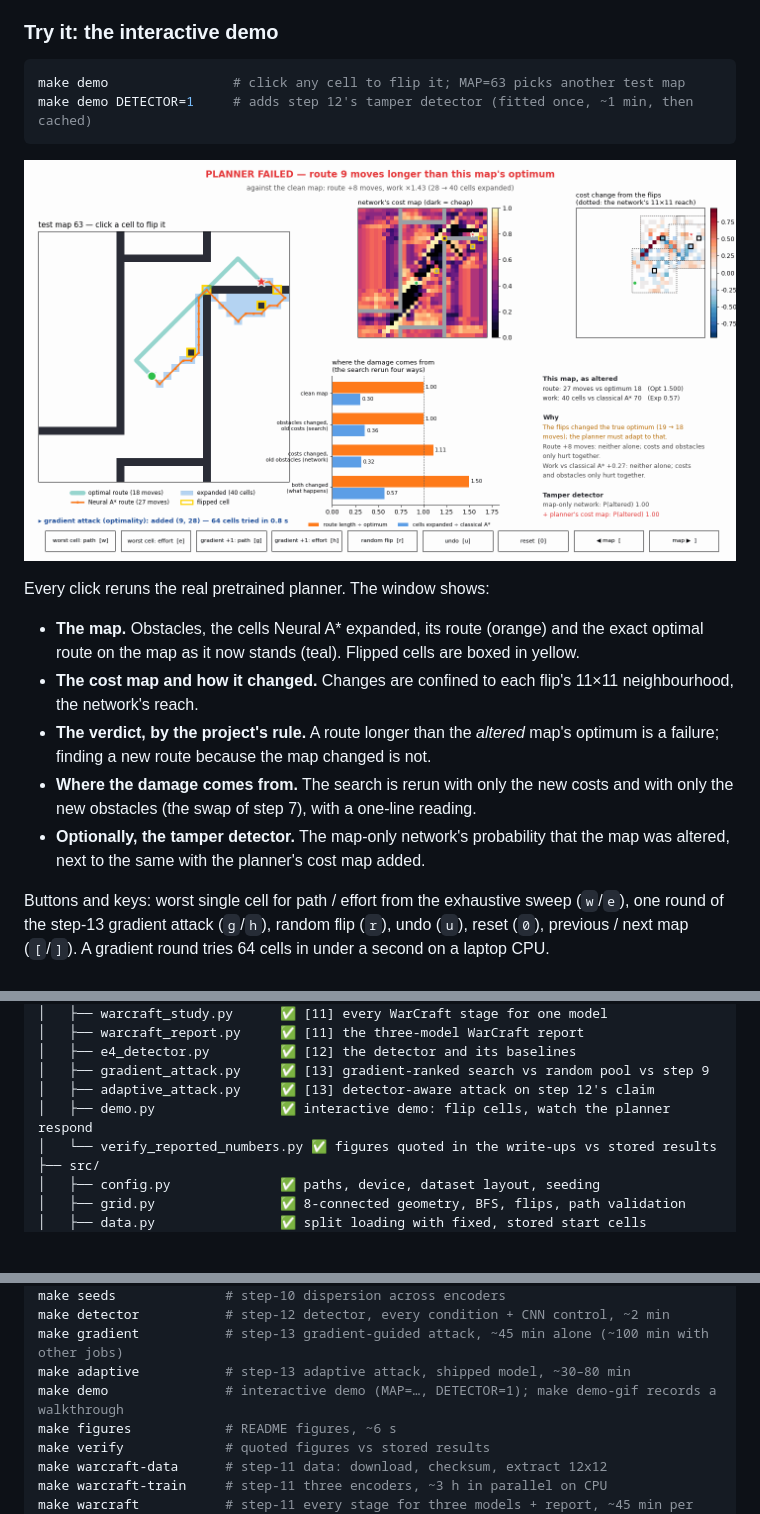
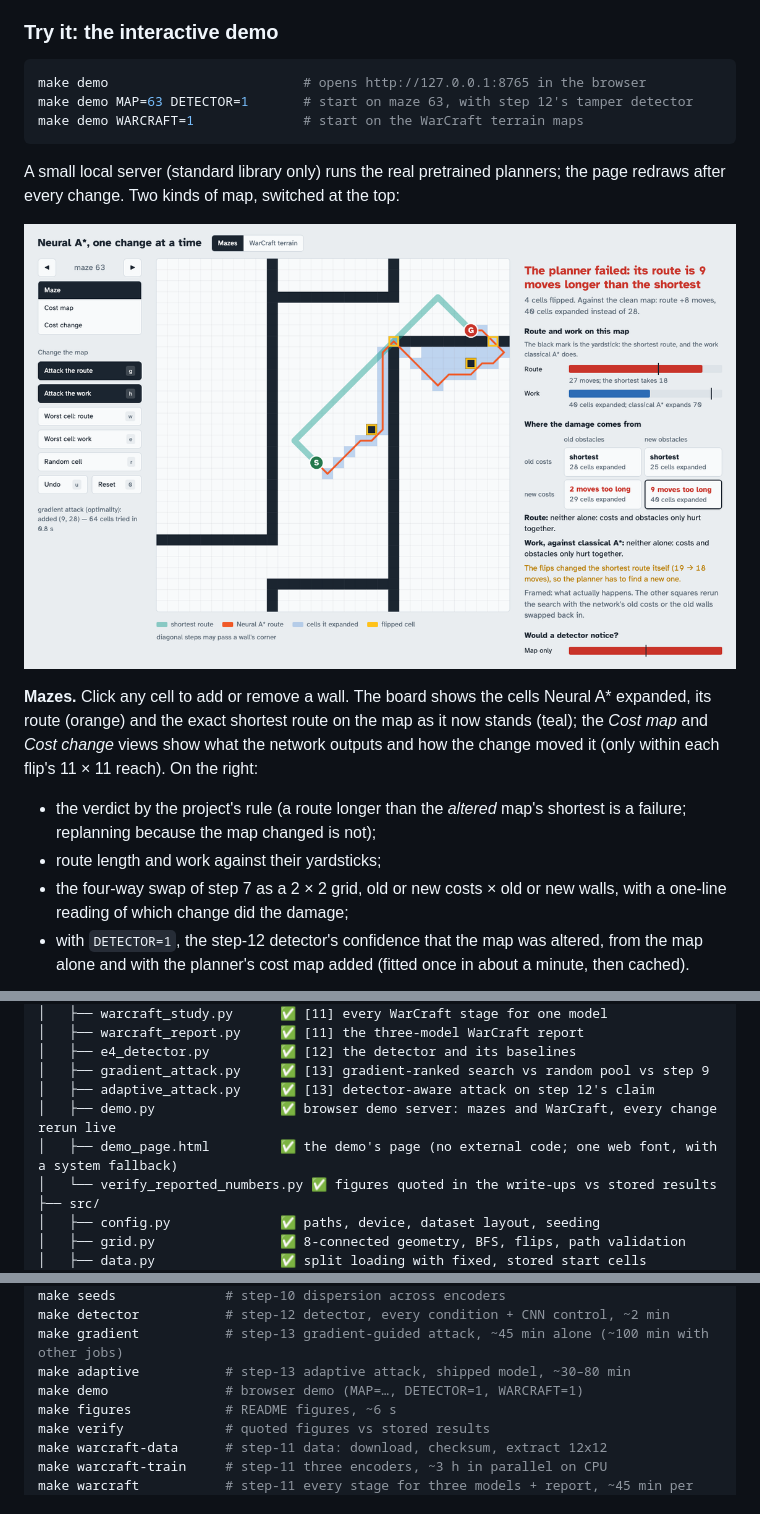
Before and after one commit to JoaoPedroFPK/inside-neural-astar, a Markdown page: README.md, 3 parts joined by grey strips. GitHub-like rendering; pictures changed too: figures/demo.png; blank space fills up the shorter version.

````diff
--- a/README.md
+++ b/README.md
@@ -50,19 +50,19 @@ The figures are regenerated by `make figures` (about 6 seconds on a laptop CPU),
 ### Try it: the interactive demo
 
 ```bash
-make demo                # click any cell to flip it; MAP=63 picks another test map
-make demo DETECTOR=1     # adds step 12's tamper detector (fitted once, ~1 min, then cached)
+make demo                         # opens http://127.0.0.1:8765 in the browser
+make demo MAP=63 DETECTOR=1       # start on maze 63, with step 12's tamper detector
+make demo WARCRAFT=1              # start on the WarCraft terrain maps
 ```
 
-![The demo after the worst single cell and three gradient-attack rounds on test map 63](figures/demo.png)
+A small local server (standard library only) runs the real pretrained planners; the page redraws after every change. Two kinds of map, switched at the top:
 
-Every click reruns the real pretrained planner. The window shows:
+![The demo on maze 63 after the worst single cell and three rounds of the gradient attack](figures/demo.png)
 
-- **The map.** Obstacles, the cells Neural A\* expanded, its route (orange) and the exact optimal route on the map as it now stands (teal). Flipped cells are boxed in yellow.
-- **The cost map and how it changed.** Changes are confined to each flip's 11×11 neighbourhood, the network's reach.
-- **The verdict, by the project's rule.** A route longer than the *altered* map's optimum is a failure; finding a new route because the map changed is not.
-- **Where the damage comes from.** The search is rerun with only the new costs and with only the new obstacles (the swap of step 7), with a one-line reading.
-- **Optionally, the tamper detector.** The map-only network's probability that the map was altered, next to the same with the planner's cost map added.
+**Mazes.** Click any cell to add or remove a wall. The board shows the cells Neural A\* expanded, its route (orange) and the exact shortest route on the map as it now stands (teal); the *Cost map* and *Cost change* views show what the network outputs and how the change moved it (only within each flip's 11 × 11 reach). On the right:
 
-Buttons and keys: worst single cell for path / effort from the exhaustive sweep (`w`/`e`), one round of the step-13 gradient attack (`g`/`h`), random flip (`r`), undo (`u`), reset (`0`), previous / next map (`[`/`]`). A gradient round tries 64 cells in under a second on a laptop CPU.
+- the verdict by the project's rule (a route longer than the *altered* map's shortest is a failure; replanning because the map changed is not);
+- route length and work against their yardsticks;
+- the four-way swap of step 7 as a 2 × 2 grid, old or new costs × old or new walls, with a one-line reading of which change did the damage;
+- with `DETECTOR=1`, the step-12 detector's confidence that the map was altered, from the map alone and with the planner's cost map added (fitted once in about a minute, then cached).
 
@@ -773,7 +779,8 @@ together. Each links to the step that produced it.
 │   ├── e4_detector.py         ✅ [12] the detector and its baselines
 │   ├── gradient_attack.py     ✅ [13] gradient-ranked search vs random pool vs step 9
 │   ├── adaptive_attack.py     ✅ [13] detector-aware attack on step 12's claim
-│   ├── demo.py                ✅ interactive demo: flip cells, watch the planner respond
+│   ├── demo.py                ✅ browser demo server: mazes and WarCraft, every change rerun live
+│   ├── demo_page.html         ✅ the demo's page (no external code; one web font, with a system fallback)
 │   └── verify_reported_numbers.py ✅ figures quoted in the write-ups vs stored results
 ├── src/
 │   ├── config.py              ✅ paths, device, dataset layout, seeding
@@ -885,7 +892,7 @@ make seeds              # step-10 dispersion across encoders
 make detector           # step-12 detector, every condition + CNN control, ~2 min
 make gradient           # step-13 gradient-guided attack, ~45 min alone (~100 min with other jobs)
 make adaptive           # step-13 adaptive attack, shipped model, ~30–80 min
-make demo               # interactive demo (MAP=…, DETECTOR=1); make demo-gif records a walkthrough
+make demo               # browser demo (MAP=…, DETECTOR=1, WARCRAFT=1)
 make figures            # README figures, ~6 s
 make verify             # quoted figures vs stored results
 make warcraft-data      # step-11 data: download, checksum, extract 12x12
````
Also changed, not shown: other parts of README.md (+7 -1 lines), figures/demo_warcraft.png (added), 4 other files.
